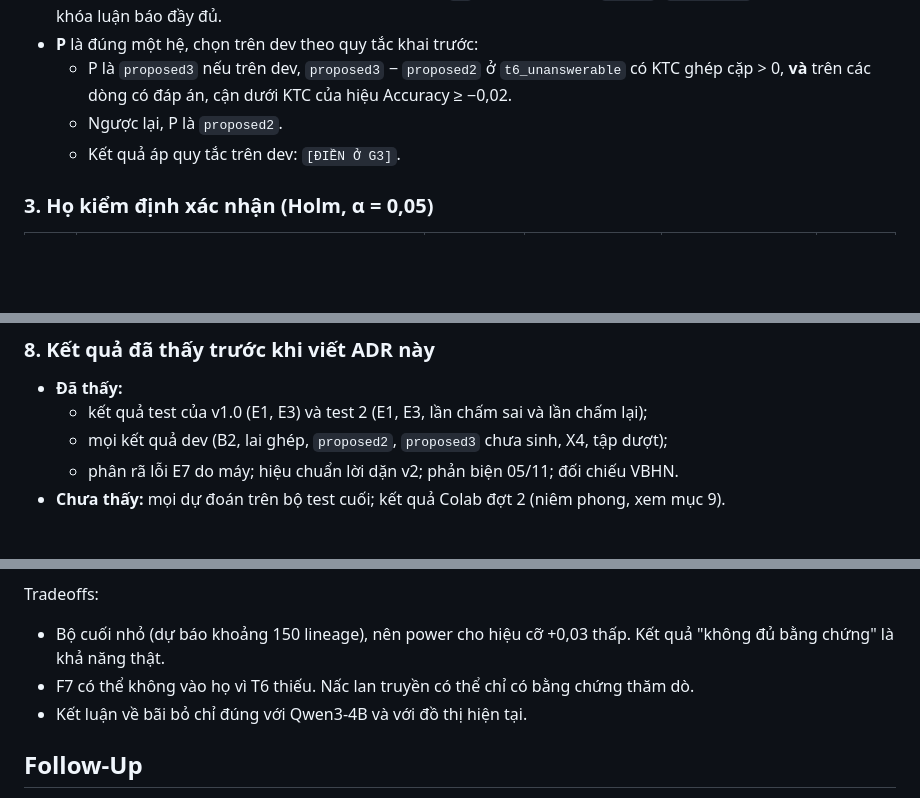
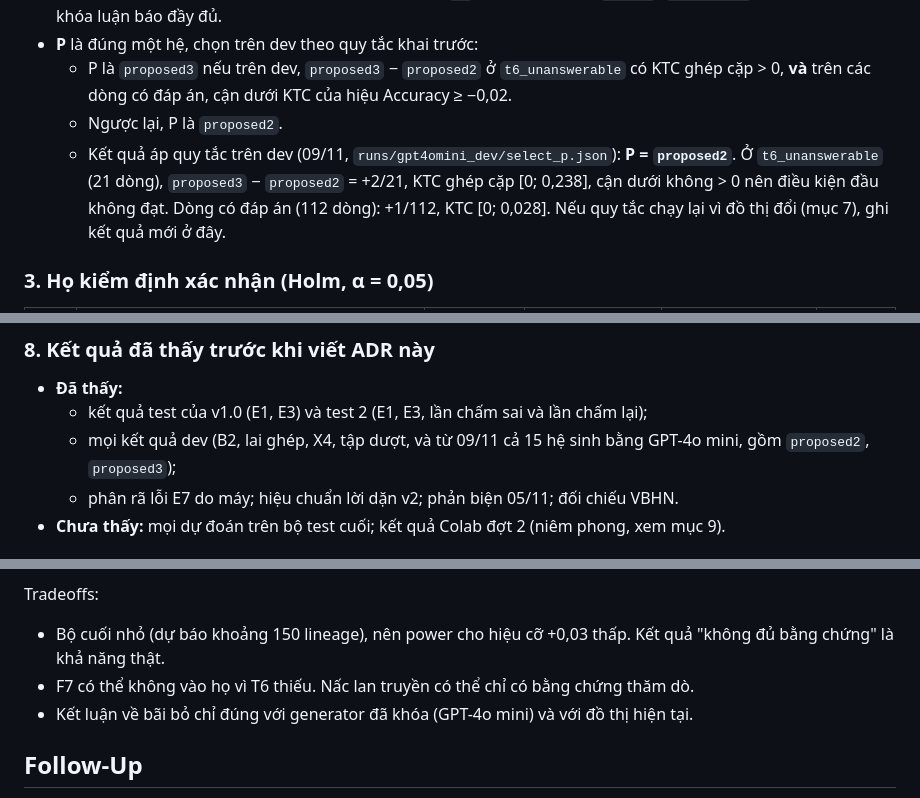
Before and after one commit to cmtri2005/graphrag-legal-thesis, a Markdown page: docs/decisions/0006-ke-hoach-phan-tich-bo-test-cuoi.md, 3 parts joined by grey strips. GitHub-like rendering; blank space fills up the shorter version.

```diff
--- a/docs/decisions/0006-ke-hoach-phan-tich-bo-test-cuoi.md
+++ b/docs/decisions/0006-ke-hoach-phan-tich-bo-test-cuoi.md
@@ -53,7 +53,7 @@ ADR này không sửa ADR 0005. Kết luận đã báo của v1.0 và test 2 gi
 - **P** là đúng một hệ, chọn trên dev theo quy tắc khai trước:
   - P là `proposed3` nếu trên dev, `proposed3` − `proposed2` ở `t6_unanswerable` có KTC ghép cặp > 0, **và** trên các dòng có đáp án, cận dưới KTC của hiệu Accuracy ≥ −0,02.
   - Ngược lại, P là `proposed2`.
-  - Kết quả áp quy tắc trên dev: `[ĐIỀN Ở G3]`.
+  - Kết quả áp quy tắc trên dev (09/11, `runs/gpt4omini_dev/select_p.json`): **P = `proposed2`**. Ở `t6_unanswerable` (21 dòng), `proposed3` − `proposed2` = +2/21, KTC ghép cặp [0; 0,238], cận dưới không > 0 nên điều kiện đầu không đạt. Dòng có đáp án (112 dòng): +1/112, KTC [0; 0,028]. Nếu quy tắc chạy lại vì đồ thị đổi (mục 7), ghi kết quả mới ở đây.
 
 ### 3. Họ kiểm định xác nhận (Holm, α = 0,05)
 
@@ -111,7 +111,7 @@ Như ADR 0005 §5: bootstrap theo cụm lineage, B = 10.000, khoảng phân vị
 
 - **Đã thấy:**
   - kết quả test của v1.0 (E1, E3) và test 2 (E1, E3, lần chấm sai và lần chấm lại);
-  - mọi kết quả dev (B2, lai ghép, `proposed2`, `proposed3` chưa sinh, X4, tập dượt);
+  - mọi kết quả dev (B2, lai ghép, X4, tập dượt, và từ 09/11 cả 15 hệ sinh bằng GPT-4o mini, gồm `proposed2`, `proposed3`);
   - phân rã lỗi E7 do máy; hiệu chuẩn lời dặn v2; phản biện 05/11; đối chiếu VBHN.
 - **Chưa thấy:** mọi dự đoán trên bộ test cuối; kết quả Colab đợt 2 (niêm phong, xem mục 9).
 
@@ -150,7 +150,7 @@ Tradeoffs:
 
 - Bộ cuối nhỏ (dự báo khoảng 150 lineage), nên power cho hiệu cỡ +0,03 thấp. Kết quả "không đủ bằng chứng" là khả năng thật.
 - F7 có thể không vào họ vì T6 thiếu. Nấc lan truyền có thể chỉ có bằng chứng thăm dò.
-- Kết luận về bãi bỏ chỉ đúng với Qwen3-4B và với đồ thị hiện tại.
+- Kết luận về bãi bỏ chỉ đúng với generator đã khóa (GPT-4o mini) và với đồ thị hiện tại.
 
 ## Follow-Up
 
```
Also changed, not shown: docs/decisions/0005-ke-hoach-phan-tich.md (+15 -0 lines), 1 other file.
